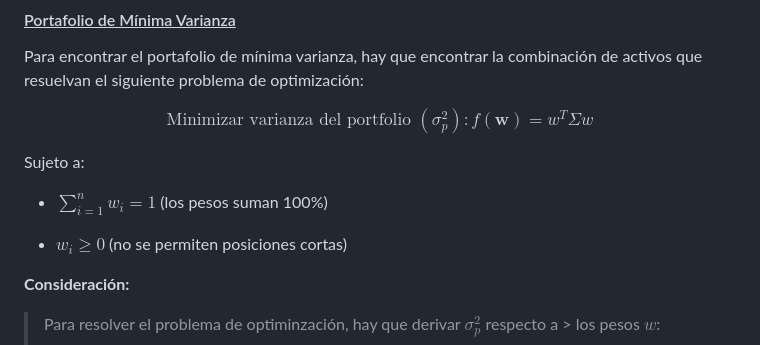
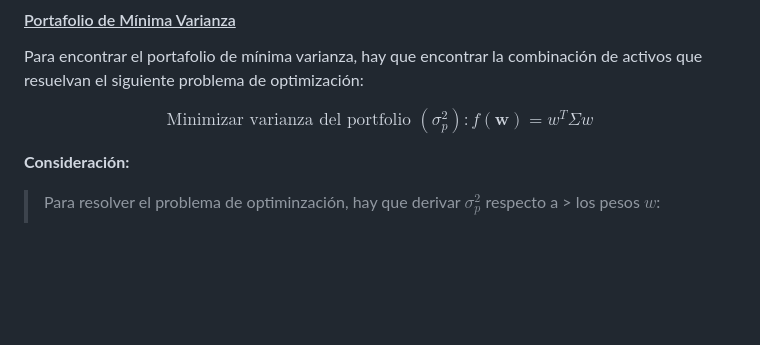
Before and after one commit to Manuel-Progaska/quant-risk-chile, a Markdown page: Optimización de Portafolios de Inversión/README.md, the part around the change. Drawn GitHub-style; blank space fills up the shorter version.

```diff
--- a/Optimización de Portafolios de Inversión/README.md
+++ b/Optimización de Portafolios de Inversión/README.md
@@ -97,10 +97,7 @@ Para encontrar el portafolio de mínima varianza, hay que encontrar la combinaci
 
 $$\text{Minimizar varianza del portfolio }(\sigma_p^2): f(\mathbf{w}) = w^T \Sigma w$$
 
-Sujeto a:
-- $\sum_{i=1}^{n} w_i = 1$ (los pesos suman 100%)
 
-- $w_i \geq 0$ (no se permiten posiciones cortas)
 
 **Consideración:**
 
```
